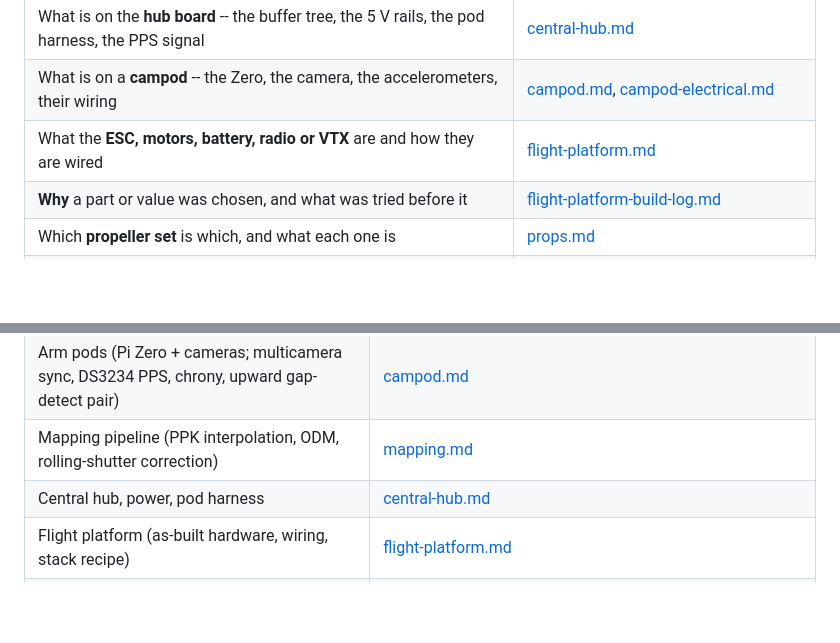
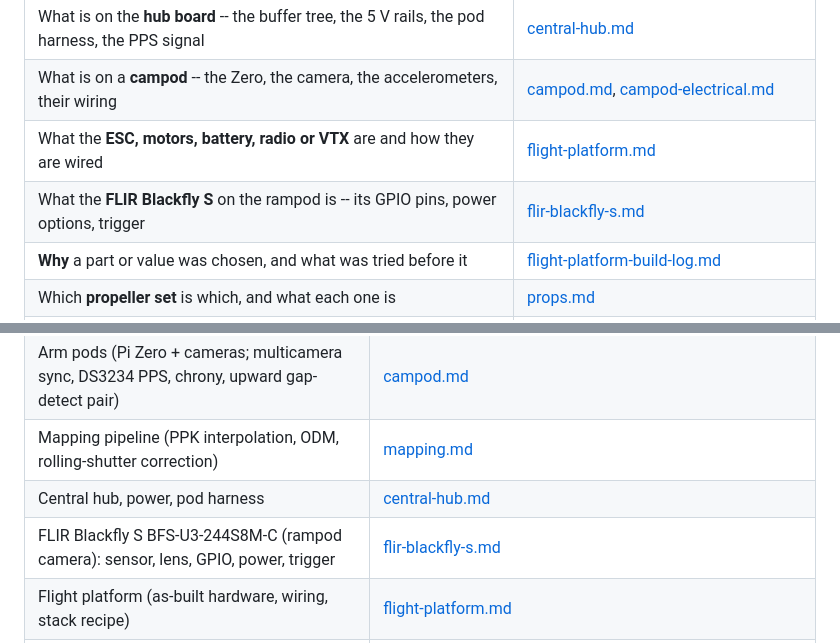
Before and after one commit to symmatree/coordinator, a Markdown page: docs/rekon10/README.md, 2 parts joined by grey strips. GitHub-like rendering; blank space fills up the shorter version.

```diff
--- a/docs/rekon10/README.md
+++ b/docs/rekon10/README.md
@@ -19,6 +19,7 @@ on this pin" and "what can I move", not "tell me about timing".
 | What is on the **hub board** -- the buffer tree, the 5 V rails, the pod harness, the PPS signal | [central-hub.md](central-hub.md) |
 | What is on a **campod** -- the Zero, the camera, the accelerometers, their wiring | [campod.md](../campod.md), [campod-electrical.md](../campod-electrical.md) |
 | What the **ESC, motors, battery, radio or VTX** are and how they are wired | [flight-platform.md](flight-platform.md) |
+| What the **FLIR Blackfly S** on the rampod is -- its GPIO pins, power options, trigger | [flir-blackfly-s.md](flir-blackfly-s.md) |
 | **Why** a part or value was chosen, and what was tried before it | [flight-platform-build-log.md](flight-platform-build-log.md) |
 | Which **propeller set** is which, and what each one is | [props.md](props.md) |
 | How something is **mechanically mounted** -- the OAK-D, the arm pods | [oak-d-mount.md](oak-d-mount.md), [campod.md](../campod.md) |
@@ -55,6 +56,7 @@ this directory: [`docs/time-base.md`](../time-base.md), [`docs/campod-software.m
 | Arm pods (Pi Zero + cameras; multicamera sync, DS3234 PPS, chrony, upward gap-detect pair) | [campod.md](../campod.md) |
 | Mapping pipeline (PPK interpolation, ODM, rolling-shutter correction) | [mapping.md](mapping.md) |
 | Central hub, power, pod harness | [central-hub.md](central-hub.md) |
+| FLIR Blackfly S BFS-U3-244S8M-C (rampod camera): sensor, lens, GPIO, power, trigger | [flir-blackfly-s.md](flir-blackfly-s.md) |
 | Flight platform (as-built hardware, wiring, stack recipe) | [flight-platform.md](flight-platform.md) |
 | Flight platform build log (chronicle, bench notes) | [flight-platform-build-log.md](flight-platform-build-log.md) |
 | Vibration and structural testing (chain validation, bump-test method) | [vibration-testing.md](vibration-testing.md) |
```
Also changed, not shown: docs/rekon10/flir-blackfly-s.md (added, +160 -0 lines).
